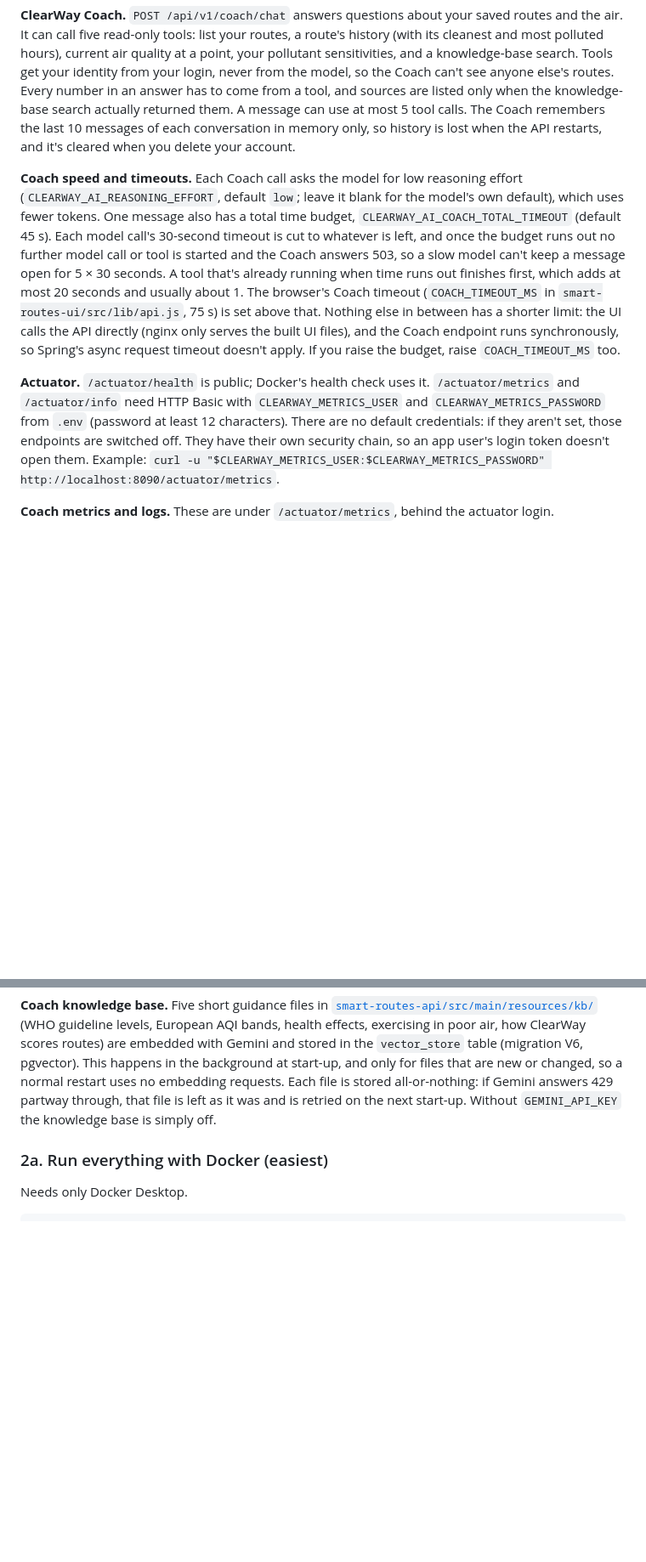
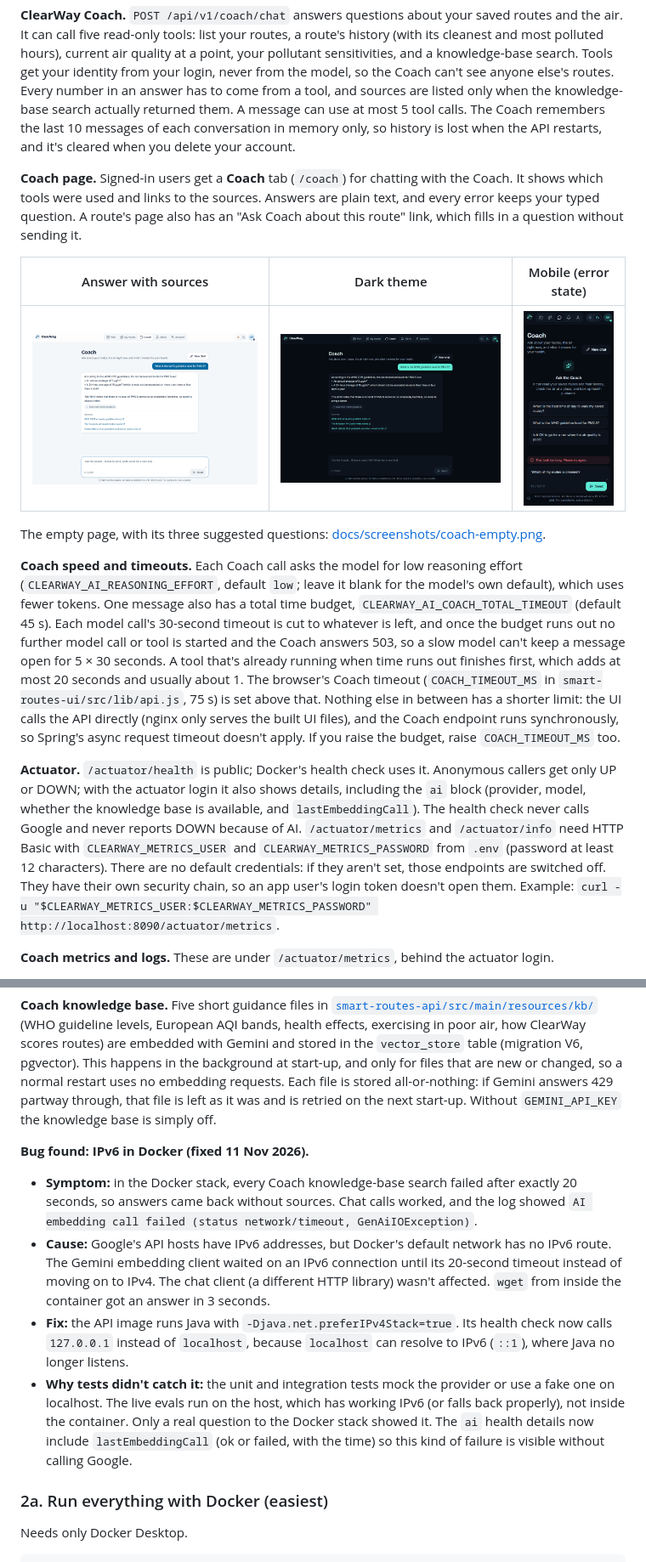
Before and after one commit to bhuvii2005/ClearWay-app, a Markdown page: README.md, 2 parts joined by grey strips. Shown at 85% size. GitHub-like rendering; pictures changed too: docs/screenshots/coach-answer-dark.png (added), docs/screenshots/coach-answer-sources.png (added), docs/screenshots/coach-mobile.png (added); blank space fills up the shorter version.

```diff
--- a/README.md
+++ b/README.md
@@ -77,9 +77,17 @@ Once a cap is reached, the Coach answers 503 until midnight Pacific.
 
 **ClearWay Coach.** `POST /api/v1/coach/chat` answers questions about your saved routes and the air. It can call five read-only tools: list your routes, a route's history (with its cleanest and most polluted hours), current air quality at a point, your pollutant sensitivities, and a knowledge-base search. Tools get your identity from your login, never from the model, so the Coach can't see anyone else's routes. Every number in an answer has to come from a tool, and sources are listed only when the knowledge-base search actually returned them. A message can use at most 5 tool calls. The Coach remembers the last 10 messages of each conversation in memory only, so history is lost when the API restarts, and it's cleared when you delete your account.
 
+**Coach page.** Signed-in users get a **Coach** tab (`/coach`) for chatting with the Coach. It shows which tools were used and links to the sources. Answers are plain text, and every error keeps your typed question. A route's page also has an "Ask Coach about this route" link, which fills in a question without sending it.
+
+| Answer with sources | Dark theme | Mobile (error state) |
+|---|---|---|
+| ![Coach answer with three knowledge-base sources](docs/screenshots/coach-answer-sources.png) | ![Coach answer in the dark theme](docs/screenshots/coach-answer-dark.png) | ![Coach on a phone, showing a "took too long" error](docs/screenshots/coach-mobile.png) |
+
+The empty page, with its three suggested questions: [docs/screenshots/coach-empty.png](docs/screenshots/coach-empty.png).
+
 **Coach speed and timeouts.** Each Coach call asks the model for low reasoning effort (`CLEARWAY_AI_REASONING_EFFORT`, default `low`; leave it blank for the model's own default), which uses fewer tokens. One message also has a total time budget, `CLEARWAY_AI_COACH_TOTAL_TIMEOUT` (default 45 s). Each model call's 30-second timeout is cut to whatever is left, and once the budget runs out no further model call or tool is started and the Coach answers 503, so a slow model can't keep a message open for 5 × 30 seconds. A tool that's already running when time runs out finishes first, which adds at most 20 seconds and usually about 1. The browser's Coach timeout (`COACH_TIMEOUT_MS` in `smart-routes-ui/src/lib/api.js`, 75 s) is set above that. Nothing else in between has a shorter limit: the UI calls the API directly (nginx only serves the built UI files), and the Coach endpoint runs synchronously, so Spring's async request timeout doesn't apply. If you raise the budget, raise `COACH_TIMEOUT_MS` too.
 
-**Actuator.** `/actuator/health` is public; Docker's health check uses it. `/actuator/metrics` and `/actuator/info` need HTTP Basic with `CLEARWAY_METRICS_USER` and `CLEARWAY_METRICS_PASSWORD` from `.env` (password at least 12 characters). There are no default credentials: if they aren't set, those endpoints are switched off. They have their own security chain, so an app user's login token doesn't open them. Example: `curl -u "$CLEARWAY_METRICS_USER:$CLEARWAY_METRICS_PASSWORD" http://localhost:8090/actuator/metrics`.
+**Actuator.** `/actuator/health` is public; Docker's health check uses it. Anonymous callers get only UP or DOWN; with the actuator login it also shows details, including the `ai` block (provider, model, whether the knowledge base is available, and `lastEmbeddingCall`). The health check never calls Google and never reports DOWN because of AI. `/actuator/metrics` and `/actuator/info` need HTTP Basic with `CLEARWAY_METRICS_USER` and `CLEARWAY_METRICS_PASSWORD` from `.env` (password at least 12 characters). There are no default credentials: if they aren't set, those endpoints are switched off. They have their own security chain, so an app user's login token doesn't open them. Example: `curl -u "$CLEARWAY_METRICS_USER:$CLEARWAY_METRICS_PASSWORD" http://localhost:8090/actuator/metrics`.
 
 **Coach metrics and logs.** These are under `/actuator/metrics`, behind the actuator login.
 - **Spring AI's own model metrics:**
@@ -120,6 +128,12 @@ On GitHub, the **Evals** workflow (run it by hand from the Actions tab) does the
 
 **Coach knowledge base.** Five short guidance files in [`smart-routes-api/src/main/resources/kb/`](smart-routes-api/src/main/resources/kb/) (WHO guideline levels, European AQI bands, health effects, exercising in poor air, how ClearWay scores routes) are embedded with Gemini and stored in the `vector_store` table (migration V6, pgvector). This happens in the background at start-up, and only for files that are new or changed, so a normal restart uses no embedding requests. Each file is stored all-or-nothing: if Gemini answers 429 partway through, that file is left as it was and is retried on the next start-up. Without `GEMINI_API_KEY` the knowledge base is simply off.
 
+**Bug found: IPv6 in Docker (fixed 11 Nov 2026).**
+- **Symptom:** in the Docker stack, every Coach knowledge-base search failed after exactly 20 seconds, so answers came back without sources. Chat calls worked, and the log showed `AI embedding call failed (status network/timeout, GenAiIOException)`.
+- **Cause:** Google's API hosts have IPv6 addresses, but Docker's default network has no IPv6 route. The Gemini embedding client waited on an IPv6 connection until its 20-second timeout instead of moving on to IPv4. The chat client (a different HTTP library) wasn't affected. `wget` from inside the container got an answer in 3 seconds.
+- **Fix:** the API image runs Java with `-Djava.net.preferIPv4Stack=true`. Its health check now calls `127.0.0.1` instead of `localhost`, because `localhost` can resolve to IPv6 (`::1`), where Java no longer listens.
+- **Why tests didn't catch it:** the unit and integration tests mock the provider or use a fake one on localhost. The live evals run on the host, which has working IPv6 (or falls back properly), not inside the container. Only a real question to the Docker stack showed it. The `ai` health details now include `lastEmbeddingCall` (ok or failed, with the time) so this kind of failure is visible without calling Google.
+
 ### 2a. Run everything with Docker (easiest)
 
 Needs only Docker Desktop.
```
Also changed, not shown: other parts of README.md (+1 -1 lines), docs/HANDOFF.md (added, +112 -0 lines), docs/screenshots/coach-empty.png (added), 7 other files.
